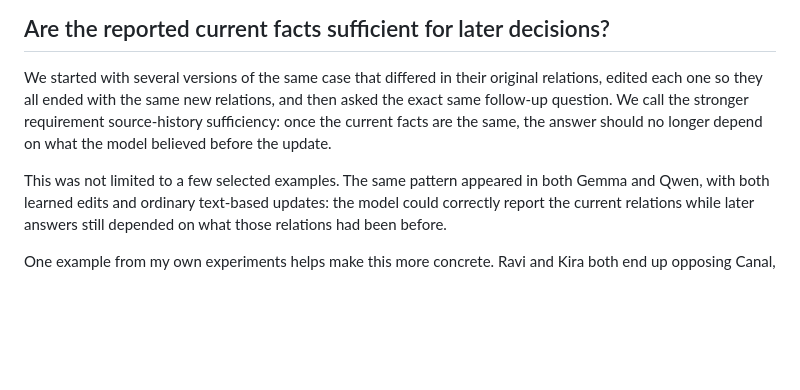
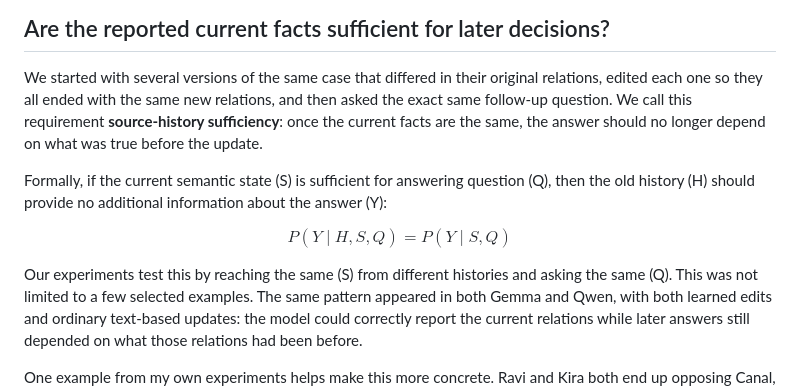
Before and after one commit to JeffVallyath/geometry-of-endorsement, a Markdown page: README.md, the part around one of its changes. GitHub-like rendering; blank space fills up the shorter version.

```diff
--- a/README.md
+++ b/README.md
@@ -116,8 +116,15 @@ However, some questions combining several relations could still change depending
 ## Are the reported current facts sufficient for later decisions?
 
 We started with several versions of the same case that differed in their original relations, edited each one so they all ended with the same new relations, and then asked the exact same follow-up question.
-We call the stronger requirement source-history sufficiency: once the current facts are the same, the answer should no longer depend on what the model believed before the update.
+We call this requirement **source-history sufficiency**: once the current facts are the same, the answer should no longer depend on what was true before the update.
 
+Formally, if the current semantic state \(S\) is sufficient for answering question \(Q\), then the old history \(H\) should provide no additional information about the answer \(Y\):
+
+$$
+P(Y \mid H, S, Q) = P(Y \mid S, Q)
+$$
+
+Our experiments test this by reaching the same \(S\) from different histories and asking the same \(Q\).
 This was not limited to a few selected examples. The same pattern appeared in both Gemma and Qwen, with both learned edits and ordinary text-based updates: the model could correctly report the current relations while later answers still depended on what those relations had been before.
 
 One example from my own experiments helps make this more concrete. Ravi and Kira both end up opposing Canal, and the model reports those individual relations correctly in every history. But when asked whether at least one of them supports Canal, the answers across four histories are No, No, No, Yes.
```
Also changed, not shown: other parts of README.md (+1 -1 lines).
